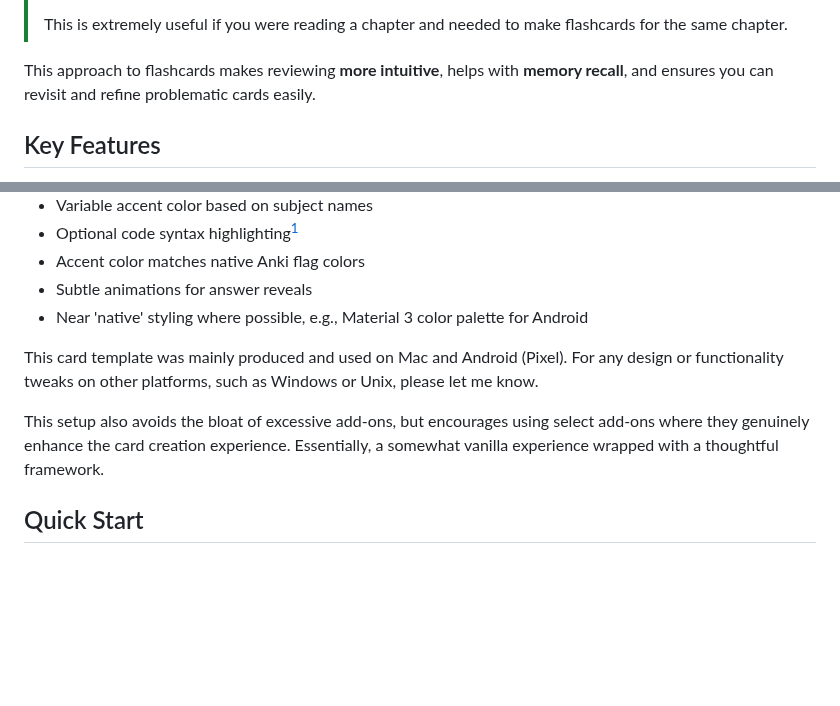
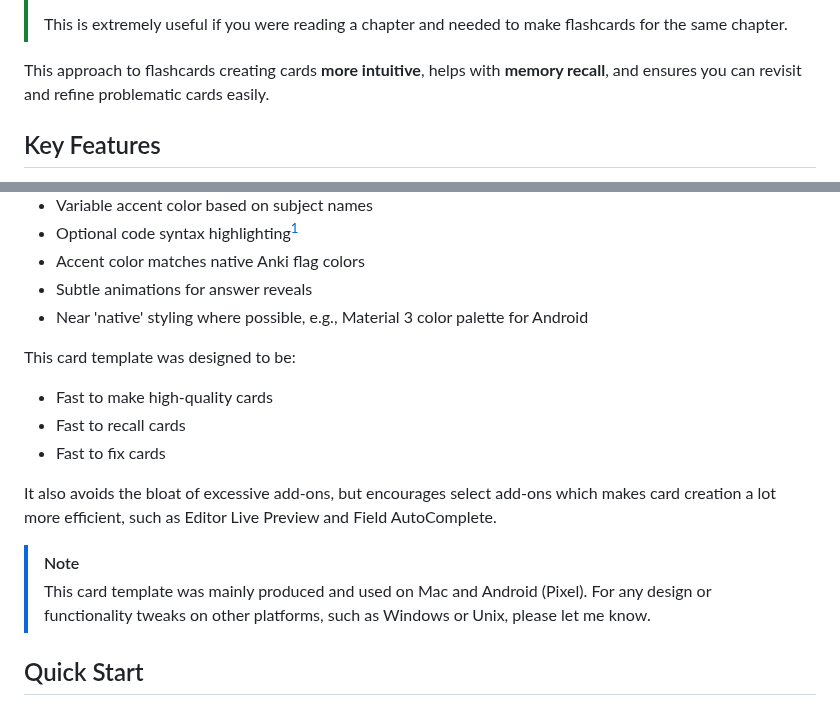
Before and after one commit to tyuichis/modern-anki-card-template, a Markdown page: README.md, 2 parts joined by grey strips. Rendered like a GitHub page; blank space fills up the shorter version.

Commit message:
update README.md
- simplify and clarify add-on wording
- add card template design goal

```diff
--- a/README.md
+++ b/README.md
@@ -90,7 +90,7 @@ This structure makes it easy to create high-quality flashcards with inherent lin
 >
 > This is extremely useful if you were reading a chapter and needed to make flashcards for the same chapter.
 
-This approach to flashcards makes reviewing **more intuitive**, helps with **memory recall**, and ensures you can revisit and refine problematic cards easily.
+This approach to flashcards creating cards **more intuitive**, helps with **memory recall**, and ensures you can revisit and refine problematic cards easily.
 
 ## Key Features
 - Dark and Light Mode support
@@ -104,9 +104,15 @@ This approach to flashcards makes reviewing **more intuitive**, helps with **mem
 - Subtle animations for answer reveals
 - Near 'native' styling where possible, e.g., Material 3 color palette for Android
 
-This card template was mainly produced and used on Mac and Android (Pixel). For any design or functionality tweaks on other platforms, such as Windows or Unix, please let me know.
+This card template was designed to be:
+- Fast to make high-quality cards
+- Fast to recall cards
+- Fast to fix cards
 
-This setup also avoids the bloat of excessive add-ons, but encourages using select add-ons where they genuinely enhance the card creation experience. Essentially, a somewhat vanilla experience wrapped with a thoughtful framework.
+It also avoids the bloat of excessive add-ons, but encourages select add-ons which makes card creation a lot more efficient, such as Editor Live Preview and Field AutoComplete.
+
+> [!NOTE]
+> This card template was mainly produced and used on Mac and Android (Pixel). For any design or functionality tweaks on other platforms, such as Windows or Unix, please let me know.
 
 ## Quick Start
 Download the `.apkg` file from the Releases page, and click to open & import the two card types (Q&A, Cloze types)
```
